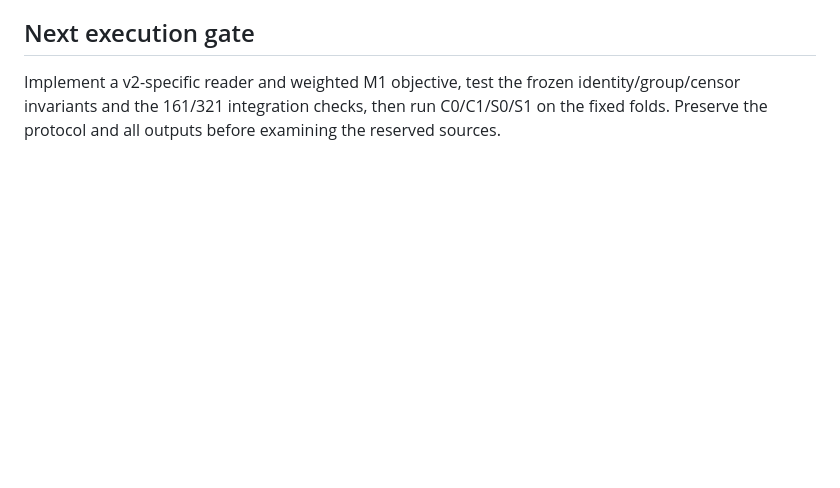
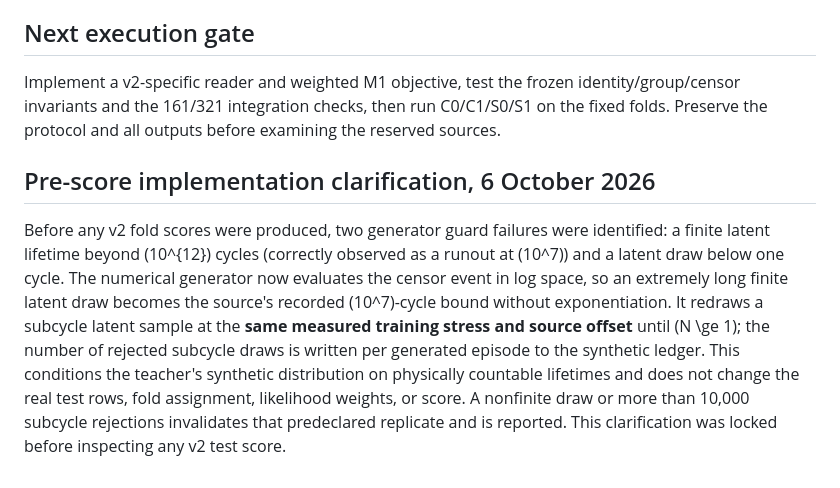
Before and after one commit to sreearravind/Synthetic-Augmentation-for-Censor-Aware-Fatigue-Life-Prediction-of-LPBF-Al, a Markdown page: docs/development_v2_precomparison_protocol_2026-10-06.md, the part around the change. GitHub-like rendering; blank space fills up the shorter version.

Commit message:
Clarify physical-cycle synthetic draw guard before v2 scoring

```diff
--- a/docs/development_v2_precomparison_protocol_2026-10-06.md
+++ b/docs/development_v2_precomparison_protocol_2026-10-06.md
@@ -47,3 +47,7 @@ using natural logarithms and density **with respect to log10 cycles**. For M1, i
 ## Next execution gate
 
 Implement a v2-specific reader and weighted M1 objective, test the frozen identity/group/censor invariants and the 161/321 integration checks, then run C0/C1/S0/S1 on the fixed folds. Preserve the protocol and all outputs before examining the reserved sources.
+
+## Pre-score implementation clarification, 6 October 2026
+
+Before any v2 fold scores were produced, two generator guard failures were identified: a finite latent lifetime beyond (10^{12}) cycles (correctly observed as a runout at (10^7)) and a latent draw below one cycle. The numerical generator now evaluates the censor event in log space, so an extremely long finite latent draw becomes the source's recorded (10^7)-cycle bound without exponentiation. It redraws a subcycle latent sample at the **same measured training stress and source offset** until (N \ge 1); the number of rejected subcycle draws is written per generated episode to the synthetic ledger. This conditions the teacher's synthetic distribution on physically countable lifetimes and does not change the real test rows, fold assignment, likelihood weights, or score. A nonfinite draw or more than 10,000 subcycle rejections invalidates that predeclared replicate and is reported. This clarification was locked before inspecting any v2 test score.
```
